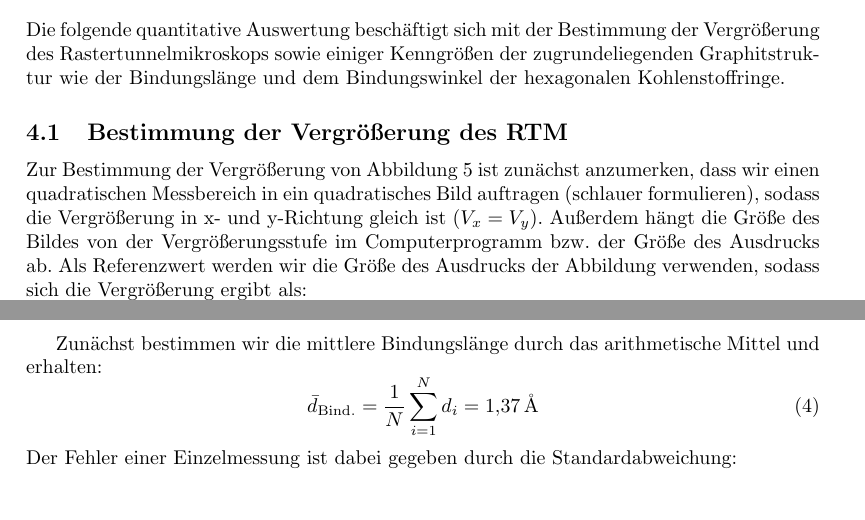
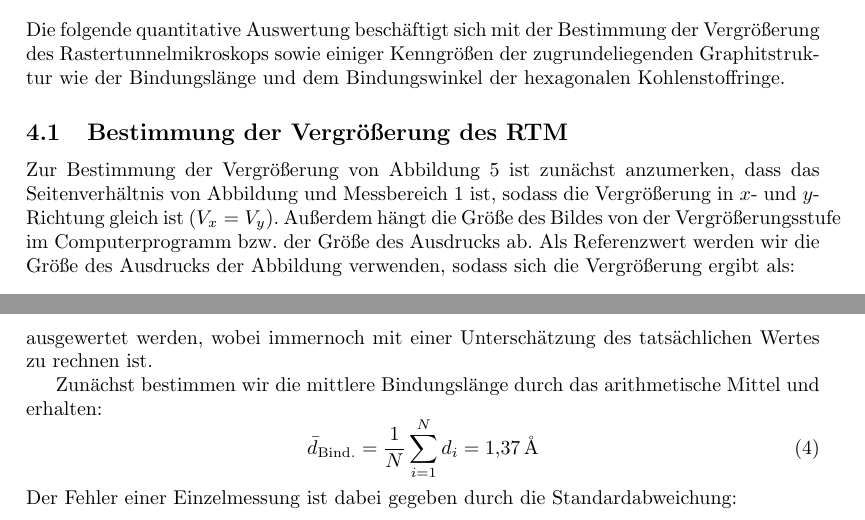
Before and after one commit to chrisdeutsch/phys412, a LaTeX paper (Rastertunnelmikroskopie/bericht.tex): two parts of pages 9 and 11 of 14, joined at a grey line, cut so that both start at the same text. Compiled offline with pdfLaTeX.

Commit message:
keine ahnung

```diff
--- a/Rastertunnelmikroskopie/bericht.tex
+++ b/Rastertunnelmikroskopie/bericht.tex
@@ -306,7 +306,7 @@ Homogene Ladungsdichte erwähnen.
 Die folgende quantitative Auswertung beschäftigt sich mit der Bestimmung der Vergrößerung des Rastertunnelmikroskops sowie einiger Kenngrößen der zugrundeliegenden Graphitstruktur wie der Bindungslänge und dem Bindungswinkel der hexagonalen Kohlenstoffringe.
 
 \subsection{Bestimmung der Vergrößerung des RTM}
-Zur Bestimmung der Vergrößerung von Abbildung \ref{fig:ref_ptir} ist zunächst anzumerken, dass wir einen quadratischen Messbereich in ein quadratisches Bild auftragen (schlauer formulieren), sodass die Vergrößerung in x- und y-Richtung gleich ist ($V_x = V_y$). Außerdem hängt die Größe des Bildes von der Vergrößerungsstufe im Computerprogramm bzw. der Größe des Ausdrucks ab. Als Referenzwert werden wir die Größe des Ausdrucks der Abbildung verwenden, sodass sich die Vergrößerung ergibt als:
+Zur Bestimmung der Vergrößerung von Abbildung \ref{fig:ref_ptir} ist zunächst anzumerken, dass das Seitenverhältnis von Abbildung und Messbereich $1$ ist, sodass die Vergrößerung in $x$- und $y$-Richtung gleich ist ($V_x = V_y$). Außerdem hängt die Größe des Bildes von der Vergrößerungsstufe im Computerprogramm bzw. der Größe des Ausdrucks ab. Als Referenzwert werden wir die Größe des Ausdrucks der Abbildung verwenden, sodass sich die Vergrößerung ergibt als:
 \begin{equation}
   V = V_x = \frac{L_x}{l_x}
 \end{equation}
@@ -353,3 +352,4 @@ Die bleibenden $N = \num{35}$ Längen können dann zur Bestimmung der Bindungsl
+Die bleibenden $N = \num{35}$ Längen können dann zur Bestimmung der Bindungslänge ausgewertet werden, wobei immernoch mit einer Unterschätzung des tatsächlichen Wertes zu rechnen ist.
 
 Zunächst bestimmen wir die mittlere Bindungslänge durch das arithmetische Mittel und erhalten:
 \begin{equation}
```
Also changed, not shown: Rastertunnelmikroskopie/bericht.tex (5 more changed lines).
